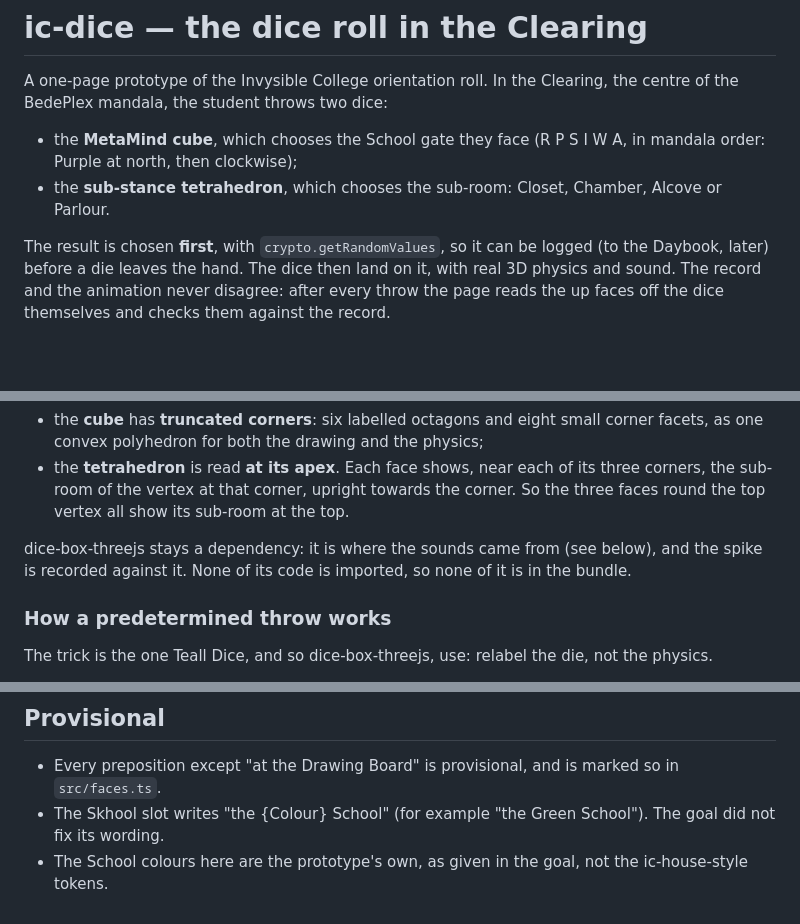
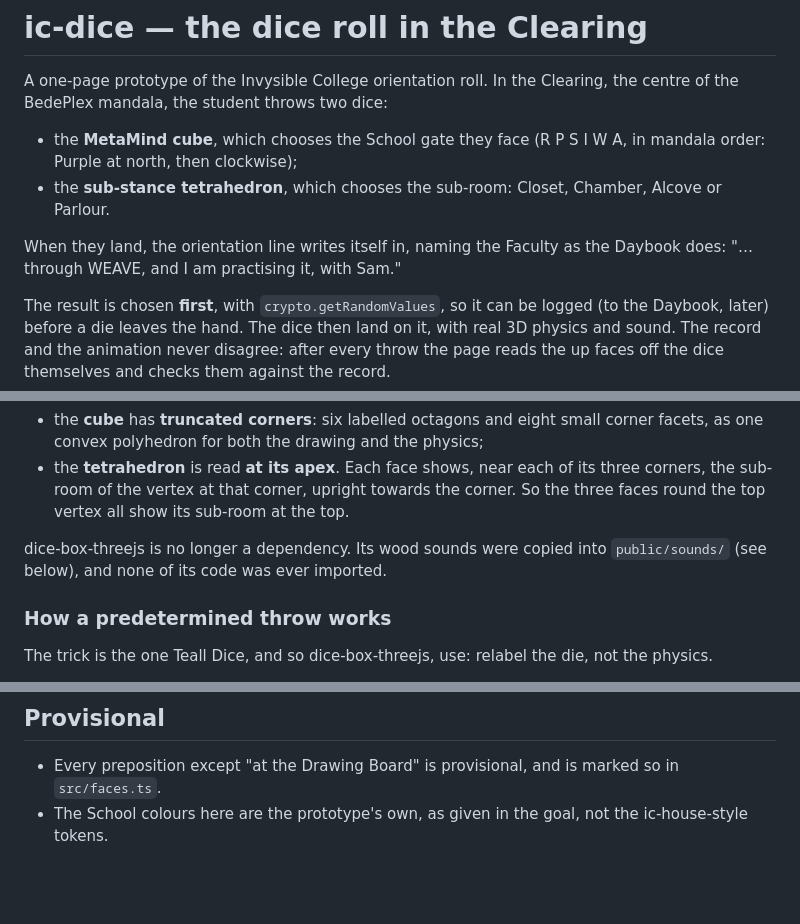
Before and after one commit to The-Alcademy/ic-dice, a Markdown page: README.md, 3 parts joined by grey strips. Rendered like a GitHub page; blank space fills up the shorter version.

Commit message:
README: dice-box-threejs dropped; the slot names the Faculty
Two statements went stale in the last commit: that dice-box-threejs
stays a dependency (it was removed; its sounds remain in
public/sounds/), and that the Skhool slot's wording was provisional
(it now names the Faculty, "through WEAVE").

Co-Authored-By: Claude Opus 5.5 <noreply@anthropic.com>

```diff
--- a/README.md
+++ b/README.md
@@ -7,6 +7,9 @@ the centre of the BedePlex mandala, the student throws two dice:
   in mandala order: Purple at north, then clockwise);
 - the **sub-stance tetrahedron**, which chooses the sub-room: Closet, Chamber,
   Alcove or Parlour.
+
+When they land, the orientation line writes itself in, naming the Faculty as
+the Daybook does: "…through WEAVE, and I am practising it, with Sam."
 
 The result is chosen **first**, with `crypto.getRandomValues`, so it can be
 logged (to the Daybook, later) before a die leaves the hand. The dice then land
@@ -61,9 +64,8 @@ Cannon-es" approach:
   the corner. So the three faces round the top vertex all show its sub-room at
   the top.
 
-dice-box-threejs stays a dependency: it is where the sounds came from (see
-below), and the spike is recorded against it. None of its code is imported, so
-none of it is in the bundle.
+dice-box-threejs is no longer a dependency. Its wood sounds were copied into
+`public/sounds/` (see below), and none of its code was ever imported.
 
 ### How a predetermined throw works
 
@@ -107,7 +109,5 @@ There is a sound toggle beside the Throw button, and the choice is remembered.
 
 - Every preposition except "at the Drawing Board" is provisional, and is marked
   so in `src/faces.ts`.
-- The Skhool slot writes "the {Colour} School" (for example "the Green
-  School"). The goal did not fix its wording.
 - The School colours here are the prototype's own, as given in the goal, not
   the ic-house-style tokens.
```
